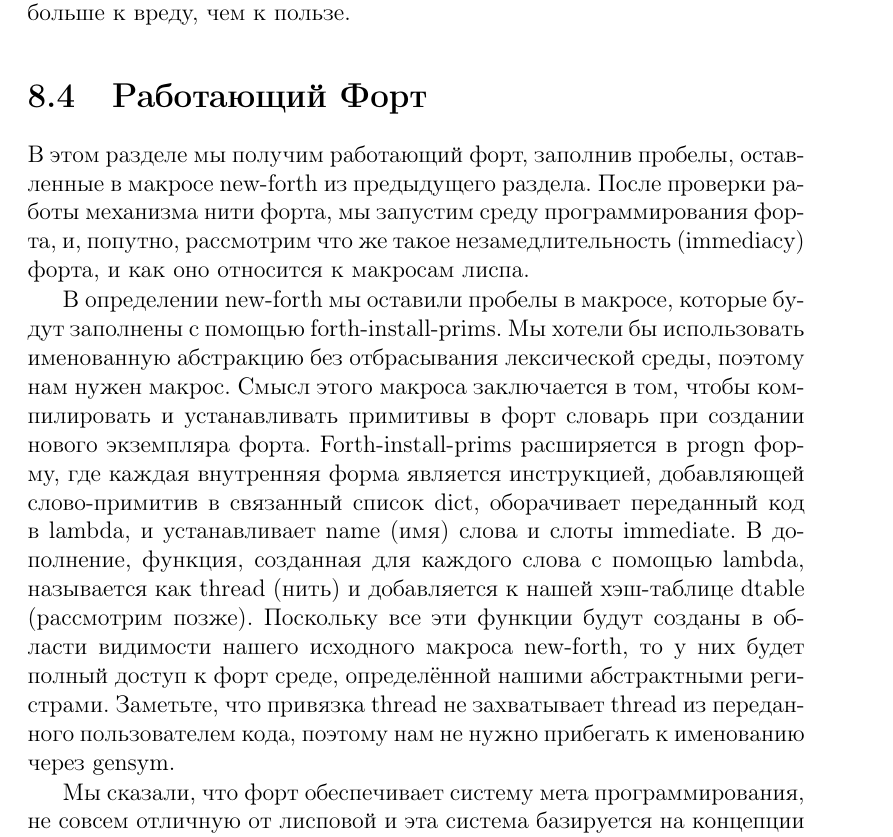
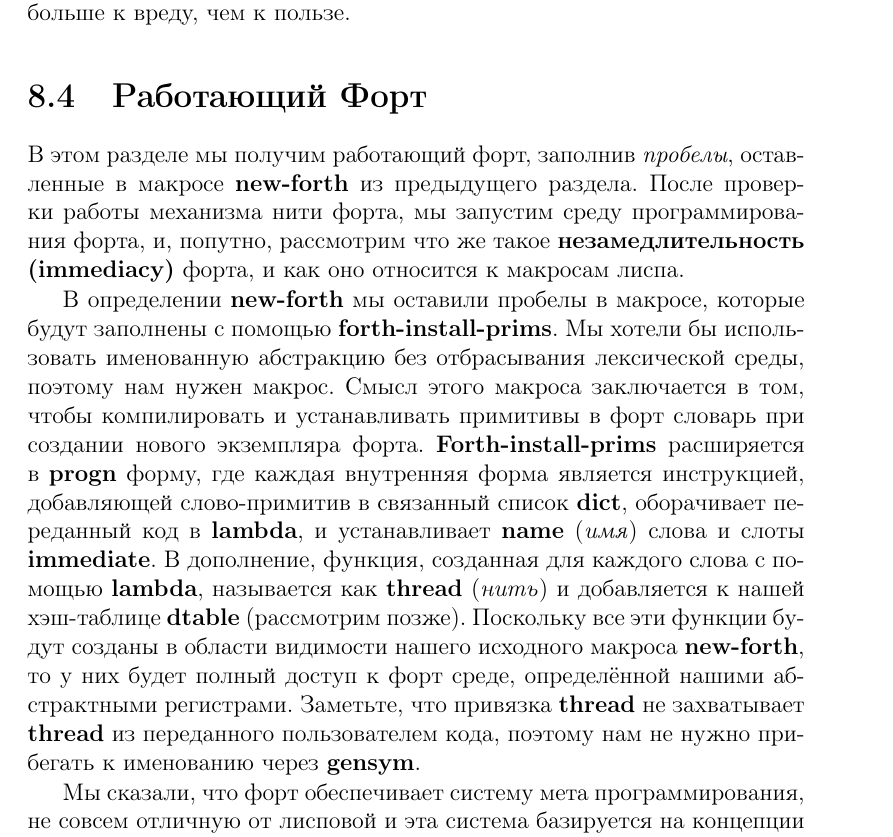
Before and after one commit to CharlzKlug/rulol, a LaTeX book (rulol.tex, which reads lisp_moving_forth_moving_lisp.tex): part of page 302 of 327, cut so that both start at the same text. Compiled offline with pdfLaTeX.

Commit message:
Section Going Forth. Started formatting.

```diff
--- a/lisp_moving_forth_moving_lisp.tex
+++ b/lisp_moving_forth_moving_lisp.tex
@@ -346,9 +346,9 @@ NIL
 
 \section{Работающий Форт}\label{section_going_forth}
 
-В этом разделе мы получим работающий форт, заполнив пробелы, оставленные в макросе new-forth из предыдущего раздела. После проверки работы механизма нити форта, мы запустим среду программирования форта, и, попутно, рассмотрим что же такое незамедлительность (immediacy) форта, и как оно относится к макросам лиспа.
+В этом разделе мы получим работающий форт, заполнив \emph{пробелы}, оставленные в макросе \textbf{new-forth} из предыдущего раздела. После проверки работы механизма нити форта, мы запустим среду программирования форта, и, попутно, рассмотрим что же такое \textbf{незамедлительность (immediacy)} форта, и как оно относится к макросам лиспа.
 
-В определении new-forth мы оставили пробелы в макросе, которые будут заполнены с помощью forth-install-prims. Мы хотели бы использовать именованную абстракцию без отбрасывания лексической среды, поэтому нам нужен макрос. Смысл этого макроса заключается в том, чтобы компилировать и устанавливать примитивы в форт словарь при создании нового экземпляра форта. Forth-install-prims расширяется в progn форму, где каждая внутренняя форма является инструкцией, добавляющей слово-примитив в связанный список dict, оборачивает переданный код в lambda, и устанавливает name (имя) слова и слоты immediate. В дополнение, функция, созданная для каждого слова с помощью lambda, называется как thread (нить) и добавляется к нашей хэш-таблице dtable (рассмотрим позже). Поскольку все эти функции будут созданы в области видимости нашего исходного макроса new-forth, то у них будет полный доступ к форт среде, определённой нашими абстрактными регистрами. Заметьте, что привязка thread не захватывает thread из переданного пользователем кода, поэтому нам не нужно прибегать к именованию через gensym.
+В определении \textbf{new-forth} мы оставили пробелы в макросе, которые будут заполнены с помощью \textbf{forth-install-prims}. Мы хотели бы использовать именованную абстракцию без отбрасывания лексической среды, поэтому нам нужен макрос. Смысл этого макроса заключается в том, чтобы компилировать и устанавливать примитивы в форт словарь при создании нового экземпляра форта. \textbf{Forth-install-prims} расширяется в \textbf{progn} форму, где каждая внутренняя форма является инструкцией, добавляющей слово-примитив в связанный список \textbf{dict}, оборачивает переданный код в \textbf{lambda}, и устанавливает \textbf{name} (\emph{имя}) слова и слоты \textbf{immediate}. В дополнение, функция, созданная для каждого слова с помощью \textbf{lambda}, называется как \textbf{thread} (\emph{нить}) и добавляется к нашей хэш-таблице \textbf{dtable} (рассмотрим позже). Поскольку все эти функции будут созданы в области видимости нашего исходного макроса \textbf{new-forth}, то у них будет полный доступ к форт среде, определённой нашими абстрактными регистрами. Заметьте, что привязка \textbf{thread} не захватывает \textbf{thread} из переданного пользователем кода, поэтому нам не нужно прибегать к именованию через \textbf{gensym}.
 
 
 \begin{figure}Listing 8.10: FORTH-INSTALL-PRIMS\label{listing_8.10}
```
Also changed, not shown: 1 other file.
